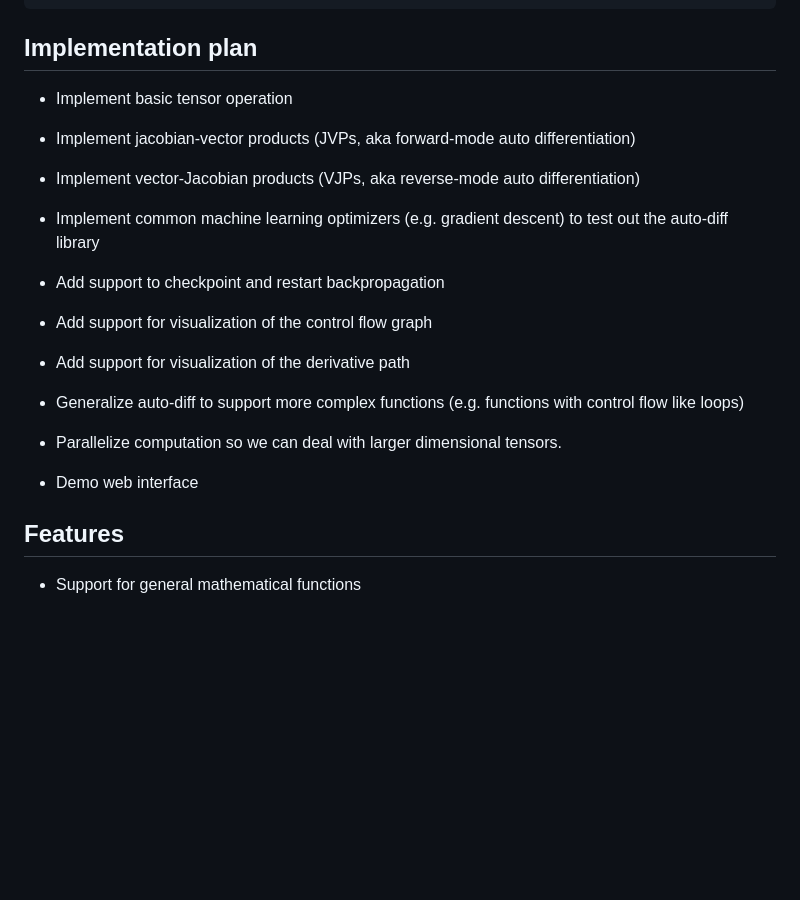
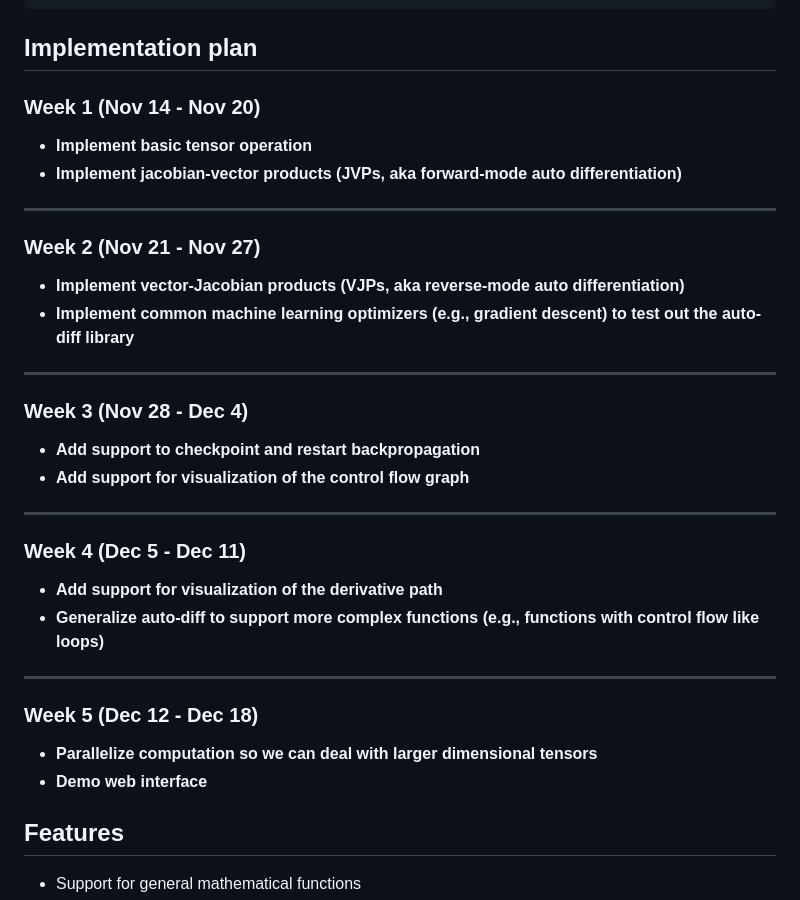
Before and after one commit to mxberner/Autodiff-Ocaml, a Markdown page: Design.md, the part around the change. Drawn GitHub-style; blank space fills up the shorter version.

Commit message:
Update Design.md
Added timeline to the Implementation Plan

```diff
--- a/Design.md
+++ b/Design.md
@@ -488,25 +488,38 @@ end
 
 ## Implementation plan
 
-* Implement basic tensor operation
+### Week 1 (Nov 14 - Nov 20)
 
-* Implement jacobian-vector products (JVPs, aka forward-mode auto differentiation)
+-   **Implement basic tensor operation**
+-   **Implement jacobian-vector products (JVPs, aka forward-mode auto differentiation)**
 
-* Implement vector-Jacobian products (VJPs, aka reverse-mode auto differentiation)
+* * * * *
 
-* Implement common machine learning optimizers (e.g. gradient descent) to test out the auto-diff library
+### Week 2 (Nov 21 - Nov 27)
 
-* Add support to checkpoint and restart backpropagation
+-   **Implement vector-Jacobian products (VJPs, aka reverse-mode auto differentiation)**
+-   **Implement common machine learning optimizers (e.g., gradient descent) to test out the auto-diff library**
 
-* Add support for visualization of the control flow graph
+* * * * *
 
-* Add support for visualization of the derivative path
+### Week 3 (Nov 28 - Dec 4)
 
-* Generalize auto-diff to support more complex functions (e.g. functions with control flow like loops)
+-   **Add support to checkpoint and restart backpropagation**
+-   **Add support for visualization of the control flow graph**
 
-* Parallelize computation so we can deal with larger dimensional tensors.
+* * * * *
 
-* Demo web interface
+### Week 4 (Dec 5 - Dec 11)
+
+-   **Add support for visualization of the derivative path**
+-   **Generalize auto-diff to support more complex functions (e.g., functions with control flow like loops)**
+
+* * * * *
+
+### Week 5 (Dec 12 - Dec 18)
+
+-   **Parallelize computation so we can deal with larger dimensional tensors**
+-   **Demo web interface**
 
 ## Features
 
```
